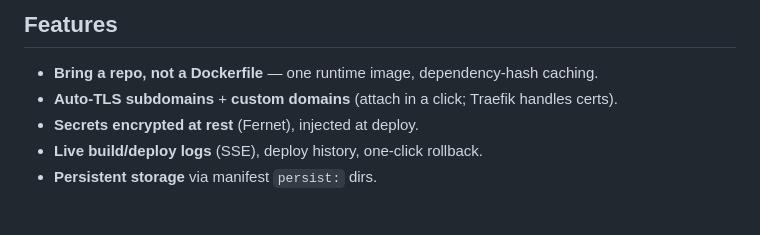
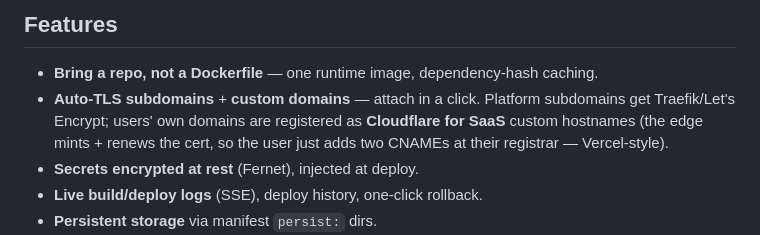
Before and after one commit to hikmahtech/koyracloud, a Markdown page: README.md, the part around the change. Rendered like a GitHub page; blank space fills up the shorter version.

```diff
--- a/README.md
+++ b/README.md
@@ -72,7 +72,10 @@ served app never races its own healthcheck.
 ## Features
 
 - **Bring a repo, not a Dockerfile** — one runtime image, dependency-hash caching.
-- **Auto-TLS subdomains** + **custom domains** (attach in a click; Traefik handles certs).
+- **Auto-TLS subdomains** + **custom domains** — attach in a click. Platform
+  subdomains get Traefik/Let's Encrypt; users' own domains are registered as
+  **Cloudflare for SaaS** custom hostnames (the edge mints + renews the cert, so
+  the user just adds two CNAMEs at their registrar — Vercel-style).
 - **Secrets encrypted at rest** (Fernet), injected at deploy.
 - **Live build/deploy logs** (SSE), deploy history, one-click rollback.
 - **Persistent storage** via manifest `persist:` dirs.
```
Also changed, not shown: deploy/README.md (+37 -0 lines).
